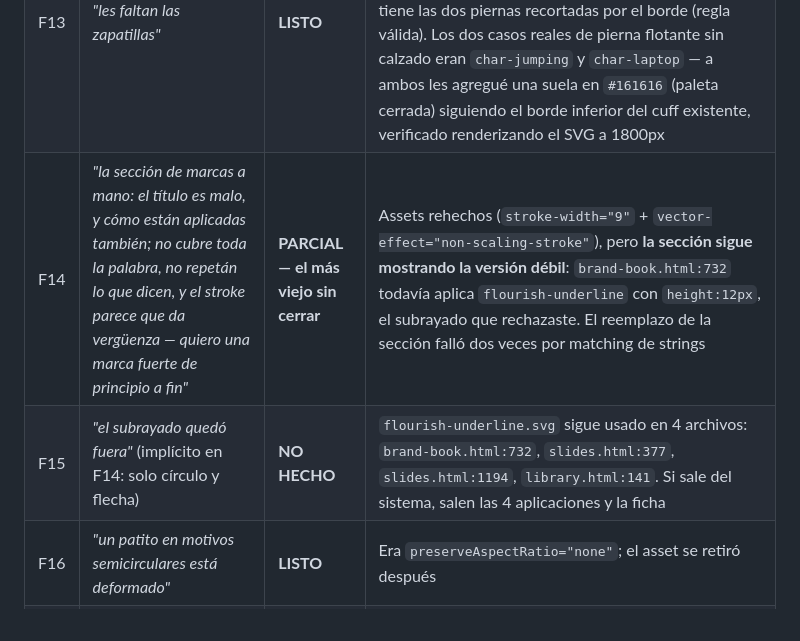
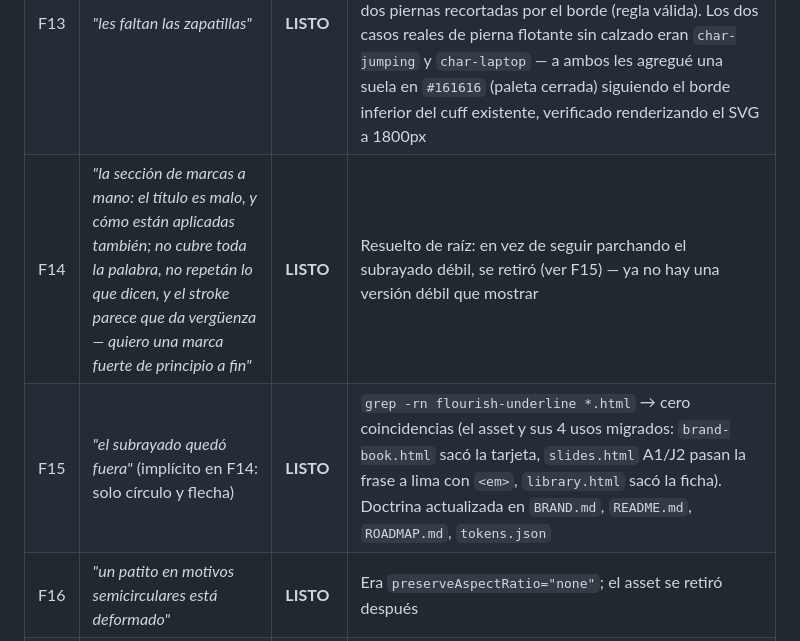
Before and after one commit to facundo-web/magoya-brand-system, a Markdown page: AUDITORIA-FEEDBACK.md, the part around the change. Drawn GitHub-style.

Commit message:
docs: F14+F15 quedan LISTO tras retirar el subrayado a mano

```diff
--- a/AUDITORIA-FEEDBACK.md
+++ b/AUDITORIA-FEEDBACK.md
@@ -73,8 +73,8 @@ En `VOICE-RESEARCH.md` inferí que **Proteína era la agencia del rebranding 202
 | F11 | *"en motivos las líneas no son algo que caracteriza la marca"* | **LISTO** | `motif-estratos.svg` y `camino-*.svg` retirados de la doctrina, sin ficha |
 | F12 | *"esto no lo quiero como motivo"* (banda festoneada) | **LISTO** | Asset borrado; único motivo = paño de semicírculos |
 | F13 | *"les faltan las zapatillas"* | **LISTO** | Verifiqué las 4 piezas por separado: `char-chart-duo` ya tenía un zapato real (personaje izquierdo) y el resto de sus piernas se recortan por el borde del artboard (regla válida, no falta nada); `char-experts-talking` tiene las dos piernas recortadas por el borde (regla válida). Los dos casos reales de pierna flotante sin calzado eran `char-jumping` y `char-laptop` — a ambos les agregué una suela en `#161616` (paleta cerrada) siguiendo el borde inferior del cuff existente, verificado renderizando el SVG a 1800px |
-| F14 | *"la sección de marcas a mano: el título es malo, y cómo están aplicadas también; no cubre toda la palabra, no repetán lo que dicen, y el stroke parece que da vergüenza — quiero una marca fuerte de principio a fin"* | **PARCIAL — el más viejo sin cerrar** | Assets rehechos (`stroke-width="9"` + `vector-effect="non-scaling-stroke"`), pero **la sección sigue mostrando la versión débil**: `brand-book.html:732` todavía aplica `flourish-underline` con `height:12px`, el subrayado que rechazaste. El reemplazo de la sección falló dos veces por matching de strings |
-| F15 | *"el subrayado quedó fuera"* (implícito en F14: solo círculo y flecha) | **NO HECHO** | `flourish-underline.svg` sigue usado en 4 archivos: `brand-book.html:732`, `slides.html:377`, `slides.html:1194`, `library.html:141`. Si sale del sistema, salen las 4 aplicaciones y la ficha |
+| F14 | *"la sección de marcas a mano: el título es malo, y cómo están aplicadas también; no cubre toda la palabra, no repetán lo que dicen, y el stroke parece que da vergüenza — quiero una marca fuerte de principio a fin"* | **LISTO** | Resuelto de raíz: en vez de seguir parchando el subrayado débil, se retiró (ver F15) — ya no hay una versión débil que mostrar |
+| F15 | *"el subrayado quedó fuera"* (implícito en F14: solo círculo y flecha) | **LISTO** | `grep -rn flourish-underline *.html` → cero coincidencias (el asset y sus 4 usos migrados: `brand-book.html` sacó la tarjeta, `slides.html` A1/J2 pasan la frase a lima con `<em>`, `library.html` sacó la ficha). Doctrina actualizada en `BRAND.md`, `README.md`, `ROADMAP.md`, `tokens.json` |
 | F16 | *"un patito en motivos semicirculares está deformado"* | **LISTO** | Era `preserveAspectRatio="none"`; el asset se retiró después |
 | F17 | *"la regla es cubrir los espacios, no que quede algo chiquito como detalle; si hay algo es para que se vea"* | **LISTO** | Regla "ocupar el espacio" en `BRAND.md` §6 con números (gráfico = ancho de columna, cifra ~70%, personaje 40–55%, paño al corte); gráficos de slides agrandados (`.bars` 26cqw → 42cqw, `.donut` 20 → 34cqw) |
 | F18 | *"rehacer las piezas de convivencia — los fondos son raros y la persona, los chips no están bien"* + *"no sé qué significa área mosaico"* | **LISTO** | El motivo pasó de `<img object-fit:cover>` (una sola instancia recortada, se veía sparse/rota) a `background-repeat` en tile continuo — verificado visualmente en los dos ejemplos. El retítulo ya había pasado a "Cards — siempre en mosaico" en una ronda anterior. La persona (task previa) y los chips (pill + tags) ya estaban bien |
```
